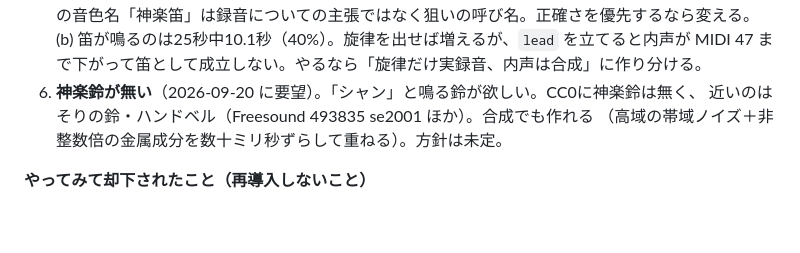
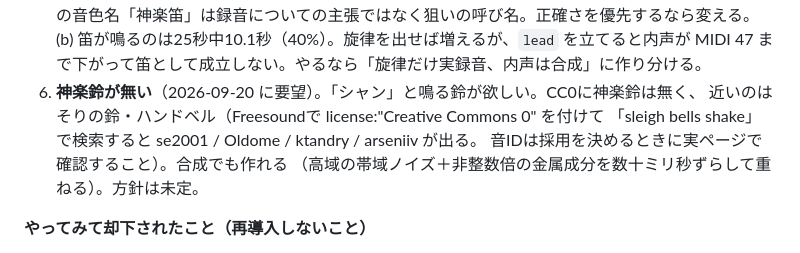
Before and after one commit to air-nakamoto/bgm-forge, a Markdown page: HANDOVER.md, the part around the change. GitHub-like rendering; blank space fills up the shorter version.

Commit message:
鈴の候補に書いた音IDを取り消す（確認していない番号だった）
§6.0 の神楽鈴の項に Freesound の音ID を書いたが、実ページで確認していない番号
だった。検索条件だけを残し、IDは採用時に実ページで確認する旨に直した。

Co-Authored-By: Claude Opus 5 <noreply@anthropic.com>
Claude-Session: https://claude.ai/code/session_01Puh4BhNEpAQkv8vFQiQcnB

```diff
--- a/HANDOVER.md
+++ b/HANDOVER.md
@@ -1428,7 +1428,9 @@ for(const m of api.MOODS){ const s=S.compose({mood:m,scale:api.MODES[m.mode],bpm
    (b) 笛が鳴るのは25秒中10.1秒（40%）。旋律を出せば増えるが、`lead` を立てると内声が MIDI 47
        まで下がって笛として成立しない。やるなら「旋律だけ実録音、内声は合成」に作り分ける。
 6. **神楽鈴が無い**（2026-09-20 に要望）。「シャン」と鳴る鈴が欲しい。CC0に神楽鈴は無く、
-   近いのはそりの鈴・ハンドベル（Freesound 493835 se2001 ほか）。合成でも作れる
+   近いのはそりの鈴・ハンドベル（Freesoundで license:"Creative Commons 0" を付けて
+   「sleigh bells shake」で検索すると se2001 / Oldome / ktandry / arseniiv が出る。
+   音IDは採用を決めるときに実ページで確認すること）。合成でも作れる
    （高域の帯域ノイズ＋非整数倍の金属成分を数十ミリ秒ずらして重ねる）。方針は未定。
 
 **やってみて却下されたこと（再導入しないこと）**
```
